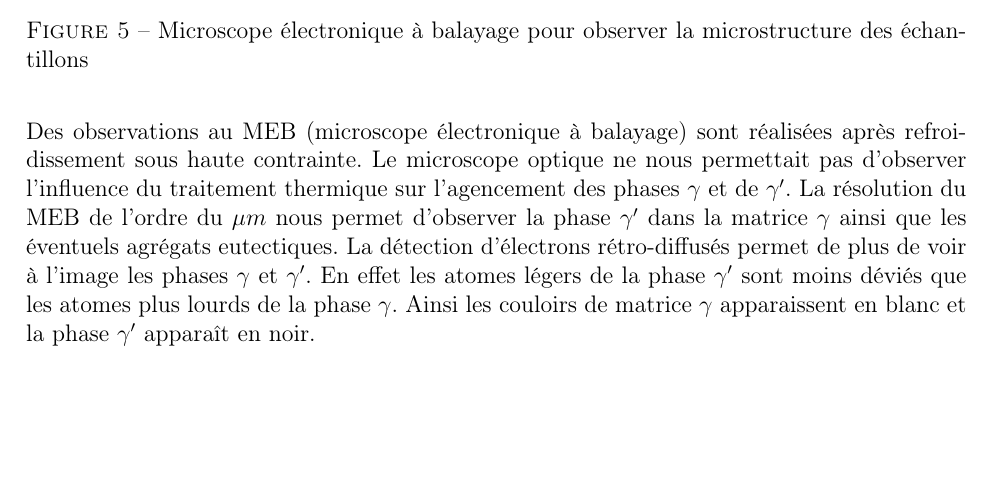
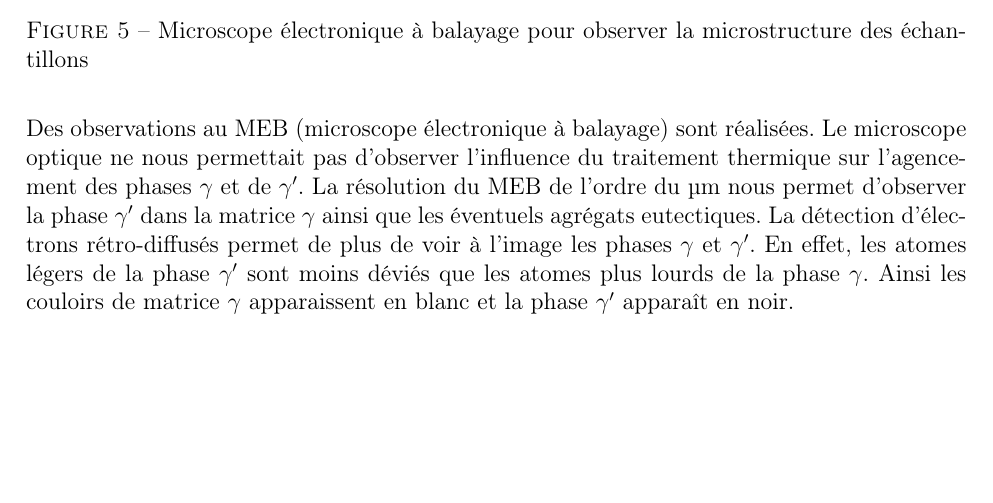
Before and after one commit to LouisJustinTALLOT/MPI-TP4-Fu-Meddeb-Tallot, a LaTeX book (rapport-MPI-TP4-Fu-Meddeb-Tallot.tex, which reads sections/description_outils.tex): part of page 6 of 15 before the commit and part of page 6 of 14 after it, cut so that both start at the same text, the shorter picture padded with empty space. Compiled offline with pdfLaTeX.

Commit message:
outils finis

```diff
--- a/sections/description_outils.tex
+++ b/sections/description_outils.tex
@@ -48,8 +49,15 @@ Le microscope optique permet d'observer nos échantillons à l'échelle de la ce
     \centering
     \includegraphics[width=0.4\textwidth]{images/JEOL_JSM-6340F.jpg}
     \caption{Microscope électronique à balayage pour observer la microstructure des échantillons}
-    \label{<label>}
+    \label{fig:MEB}
 \end{figure}
-\\
-Des observations au MEB (microscope électronique à balayage) sont réalisées après refroidissement sous haute contrainte. Le microscope optique ne nous permettait pas d'observer l'influence du traitement thermique sur l'agencement des phases $\gamma$ et de $\gamma'$. La résolution du MEB de l'ordre du $\mu m$ nous permet d'observer la phase $\gamma'$ dans la matrice $\gamma$ ainsi que les éventuels agrégats eutectiques. La détection d'électrons rétro-diffusés permet de plus de voir à l'image les phases $\gamma$ et $\gamma'$. En effet les atomes légers de la phase $\gamma'$ sont moins déviés que les atomes plus lourds de la phase $\gamma$. Ainsi les couloirs de matrice $\gamma$ apparaissent en blanc et la phase $\gamma'$ apparaît en noir.
-\newpage
+
+
+Des observations au MEB (microscope électronique à balayage) sont réalisées.
+Le microscope optique ne nous permettait pas d'observer l'influence
+du traitement thermique sur l'agencement des phases $\gamma$ et de $\gamma'$. La résolution
+du MEB de l'ordre du \SI{}{\micro\metre} nous permet d'observer la phase $\gamma'$ dans la matrice
+$\gamma$ ainsi que les éventuels agrégats eutectiques. La détection d'électrons rétro-diffusés
+permet de plus de voir à l'image les phases $\gamma$ et $\gamma'$. En effet, les atomes légers
+de la phase $\gamma'$ sont moins déviés que les atomes plus lourds de la phase $\gamma$. Ainsi
+les couloirs de matrice $\gamma$ apparaissent en blanc et la phase $\gamma'$ apparaît en noir.
```
Also changed, not shown: sections/description_outils.tex (5 more changed lines).
